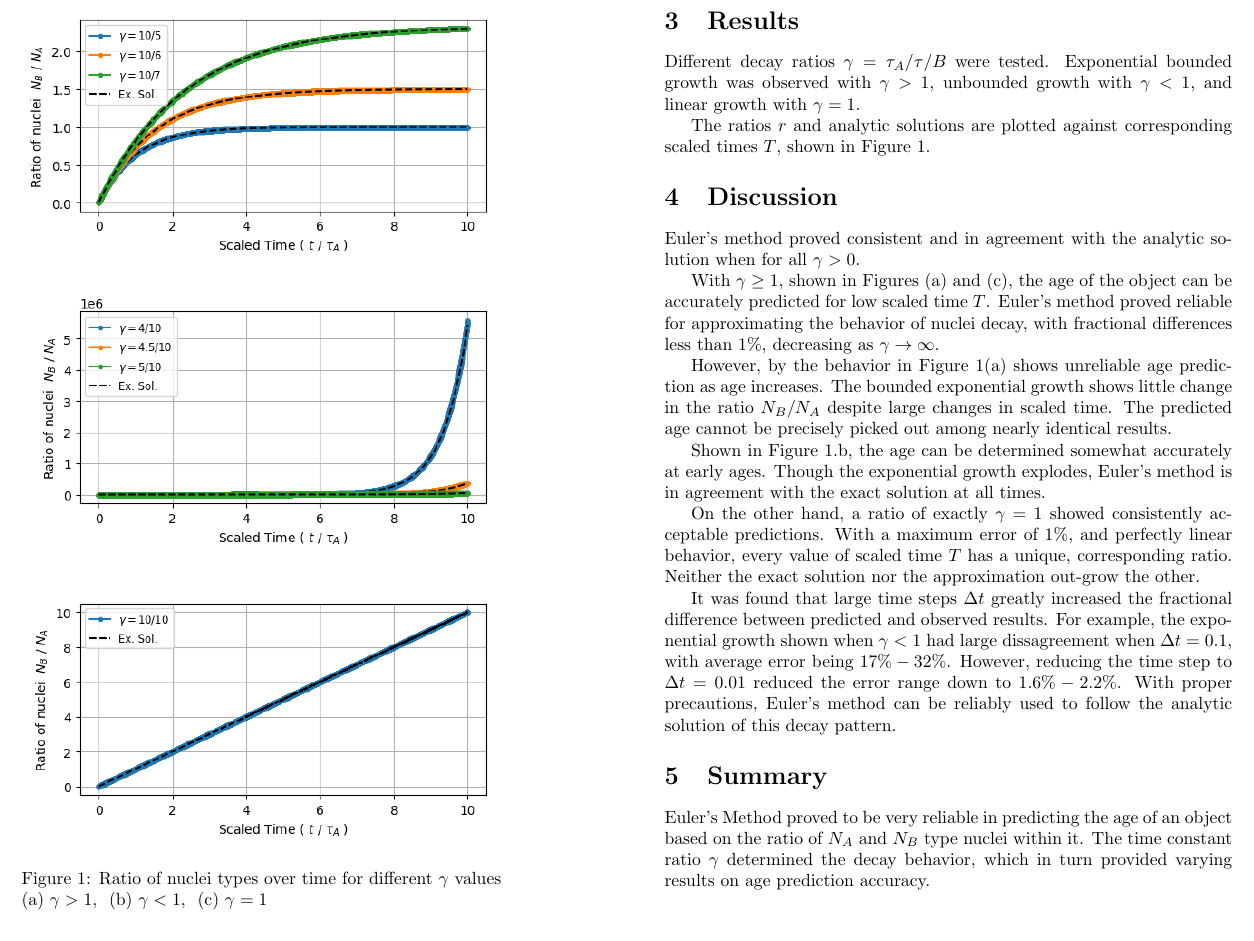
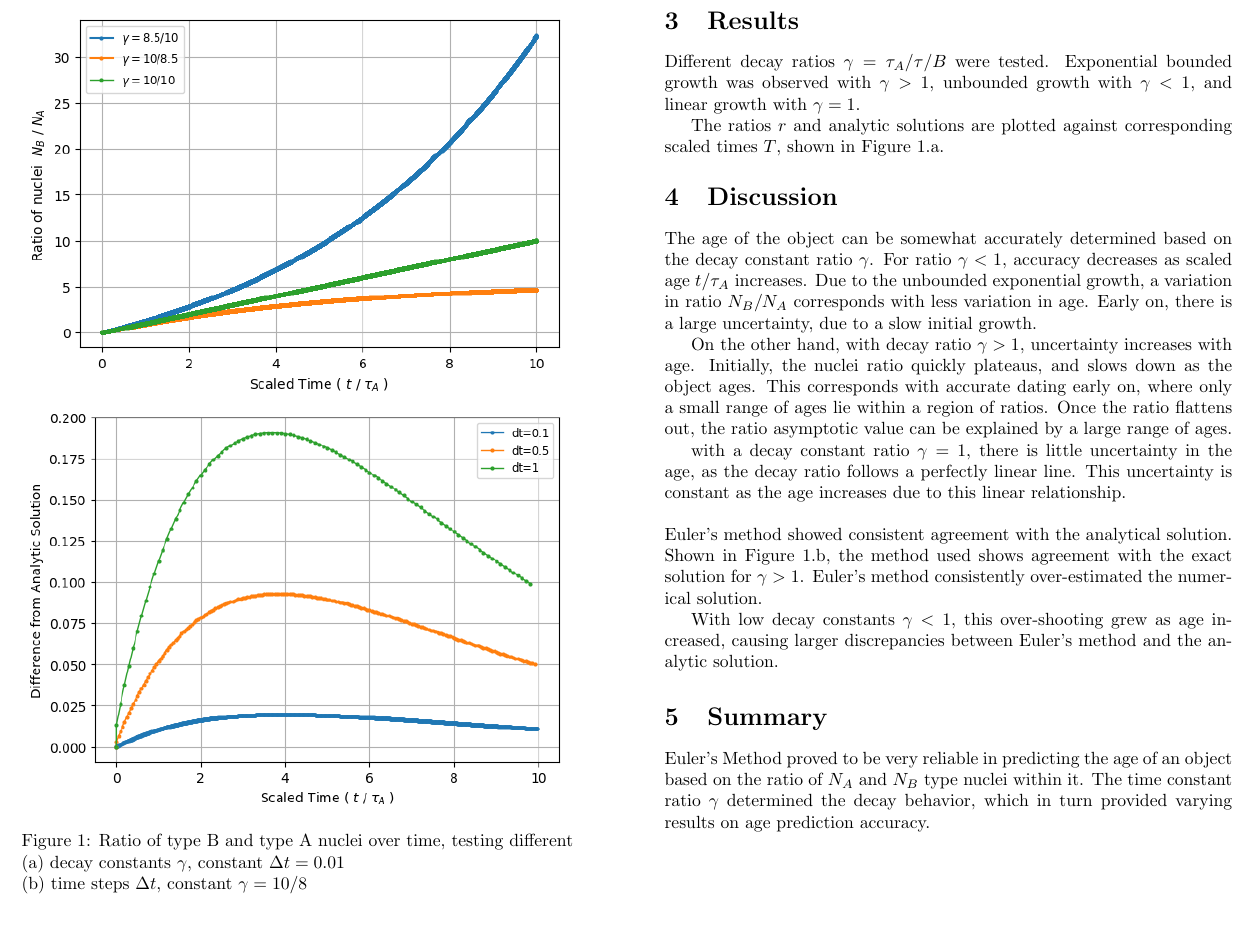
Before and after one commit to metallicpeat/computational-physics, a LaTeX problem sheet (radioactive decay/HW1.tex): part of page 2 of 3, cut so that both start at the same text. Compiled offline with pdfLaTeX.

Commit message:
updated HW1, changed figures

```diff
--- a/radioactive decay/HW1.tex
+++ b/radioactive decay/HW1.tex
@@ -17,6 +17,7 @@
 \usepackage{tabularx}
 \usepackage{algorithm}
 \usepackage{algpseudocode}
+\usepackage{subcaption}
 
 
 \title{Computational HW 1}
@@ -87,20 +88,30 @@
 	\end{equation}\vspace{-1mm}
 	\\\indent The above algorithm was used, in conjunction with the analytic solution (see Appendix A.) to test the accuracy of the iteration method and explore uncertainty in age of the observed object. No use of generative AI was used in this assignment.
 	\begin{figure}[H]
-		\includegraphics[width=0.39\textwidth]{fig3.png}
-		\label{fig:fig1}
-		\caption{Ratio of nuclei types over time for different $\gamma$ values\\(a) $\gamma>1$,~~(b) $\gamma<1$,~~(c) $\gamma=1$}
+		\centering
+		\begin{subfigure}{0.5\textwidth}
+			\includegraphics[width=0.9\linewidth]{fig6.png}
+		\end{subfigure}
+		\begin{subfigure}{0.5\textwidth}
+			\includegraphics[width=0.9\linewidth]{fig7.png}
+		\end{subfigure}
+		\caption{Ratio of type B and type A nuclei over time, testing different\\ (a) decay constants $\gamma$, constant $\Delta t=0.01$~~\\(b) time steps $\Delta t$, constant $\gamma=10/8$ }
 	\end{figure}
 	\section{Results}
 	Different decay ratios $\gamma = \tau_A/\tau/B$ were tested. Exponential bounded growth was observed with $\gamma>1$, unbounded growth with $\gamma<1$, and linear growth with $\gamma = 1$.
-		\\ \indent The ratios $r$ and analytic solutions are plotted against corresponding scaled times $T$, shown in Figure~1.\vspace{-1mm}
+	\\ \indent The ratios $r$ and analytic solutions are plotted against corresponding scaled times $T$, shown in Figure~1.a.\vspace{-1mm}
 	\section{Discussion}
-	Euler's method proved consistent and in agreement with the analytic solution when for all $\gamma>0$.
-	\\ \indent With $\gamma \ge 1$, shown in Figures (a) and (c), the age of the object can be accurately predicted for low scaled time $T$. Euler's method proved reliable for approximating the behavior of nuclei decay, with fractional differences less than 1\%, decreasing as $\gamma\rightarrow\infty$.
-	\\ \indent However, by the behavior in Figure 1(a) shows unreliable age prediction as age increases. The bounded exponential growth shows little change in the ratio $N_B/N_A$ despite large changes in scaled time. The predicted age cannot be precisely picked out among nearly identical results.
-	\\ \indent Shown in Figure 1.b, the age can be determined somewhat accurately at early ages. Though the exponential growth explodes, Euler's method is in agreement with the exact solution at all times.
-	\\ \indent On the other hand, a ratio of exactly $\gamma=1$ showed consistently acceptable predictions. With a maximum error of 1\%, and perfectly linear behavior, every value of scaled time $T$ has a unique, corresponding ratio. Neither the exact solution nor the approximation out-grow the other.
-	\\ \indent It was found that large time steps $\Delta t$ greatly increased the fractional difference between predicted and observed results. For example, the exponential growth shown when $\gamma < 1$ had large dissagreement when $\Delta t=0.1$, with average error being $17\%-32\%$. However, reducing the time step to $\Delta t =0.01$ reduced the error range down to $1.6\%-2.2\%$. With proper precautions, Euler's method can be reliably used to follow the analytic solution of this decay pattern. \vspace{-1mm}
+	The age of the object can be somewhat accurately determined based on the decay constant ratio $\gamma$. For ratio $\gamma<1$, accuracy decreases as scaled age $t/\tau_A$ increases. Due to the unbounded exponential growth, a variation in ratio $N_B/N_A$ corresponds with less variation in age. Early on, there is a large uncertainty, due to a slow initial growth.
+	\\ \indent On the other hand, with decay ratio $\gamma>1$, uncertainty increases with age. Initially, the nuclei ratio quickly plateaus, and slows down as the object ages. This corresponds with accurate dating early on, where only a small range of ages  lie within a region of ratios. Once the ratio flattens out, the ratio asymptotic value can be explained by a large range of ages.
+	\\ \indent with a decay constant ratio $\gamma=1$, there is little uncertainty in the age, as the decay ratio follows a perfectly linear line. This uncertainty is constant as the age increases due to this linear relationship.
+	\\\\ Euler's method showed consistent agreement with the analytical solution. Shown in Figure 1.b, the method used shows agreement with the exact solution for $\gamma>1$. Euler's method consistently over-estimated the numerical solution.
+	\\ \indent With low decay constants $\gamma<1$, this over-shooting grew as age increased, causing larger discrepancies between Euler's method and the analytic solution.
+
+%	\\ \indent With $\gamma \ge 1$, shown in Figures (a) and (c), the age of the object can be accurately predicted for low scaled time $T$. Euler's method proved reliable for approximating the behavior of nuclei decay, with fractional differences less than 1\%, decreasing as $\gamma\rightarrow\infty$.
+%	\\ \indent However, by the behavior in Figure 1(a) shows unreliable age prediction as age increases. The bounded exponential growth shows little change in the ratio $N_B/N_A$ despite large changes in scaled time. The predicted age cannot be precisely picked out among nearly identical results.
+%	\\ \indent Shown in Figure 1.b, the age can be determined somewhat accurately at early ages. Though the exponential growth explodes, Euler's method is in agreement with the exact solution at all times.
+%	\\ \indent On the other hand, a ratio of exactly $\gamma=1$ showed consistently acceptable predictions. With a maximum error of 1\%, and perfectly linear behavior, every value of scaled time $T$ has a unique, corresponding ratio. Neither the exact solution nor the approximation out-grow the other.
+%	\\ \indent It was found that large time steps $\Delta t$ greatly increased the fractional difference between predicted and observed results. For example, the exponential growth shown when $\gamma < 1$ had large dissagreement when $\Delta t=0.1$, with average error being $17\%-32\%$. However, reducing the time step to $\Delta t =0.01$ reduced the error range down to $1.6\%-2.2\%$. With proper precautions, Euler's method can be reliably used to follow the analytic solution of this decay pattern. \vspace{-1mm}
 	\section{Summary}
 	Euler's Method proved to be very reliable in predicting the age of an object based on the ratio of $N_A$ and $N_B$ type nuclei within it. The time constant ratio $\gamma$ determined the decay behavior, which in turn provided varying results on age prediction accuracy.
 	\pagebreak
```
Also changed, not shown: radioactive decay/HW1.pdf, radioactive decay/fig5.png (added), radioactive decay/fig6.png (added), radioactive decay/fig7.png (added), 5 other files. Lines whose indentation alone changed are shown as unchanged.
